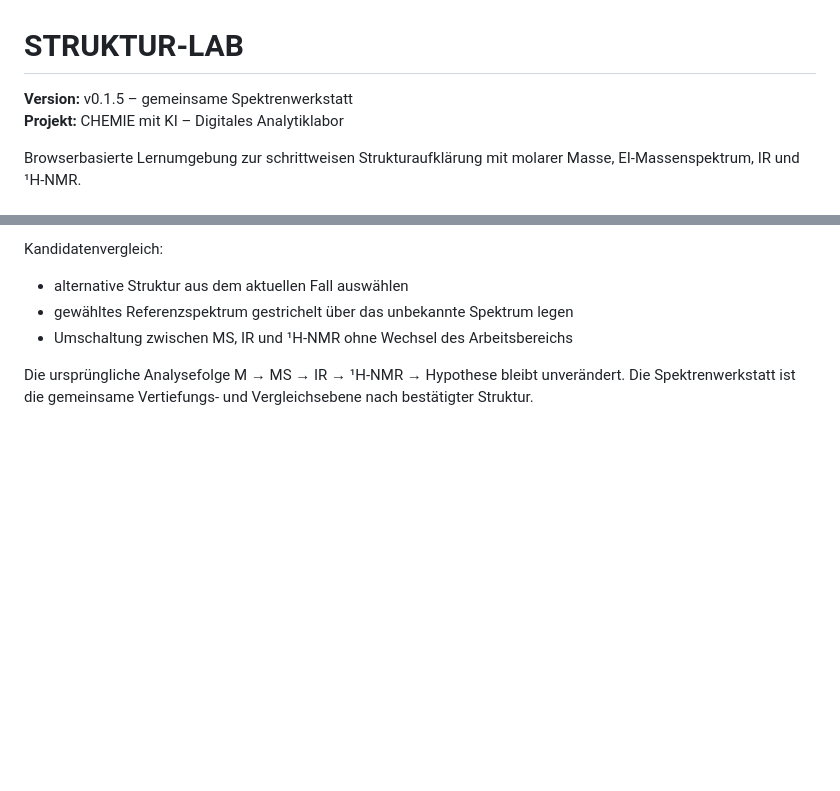
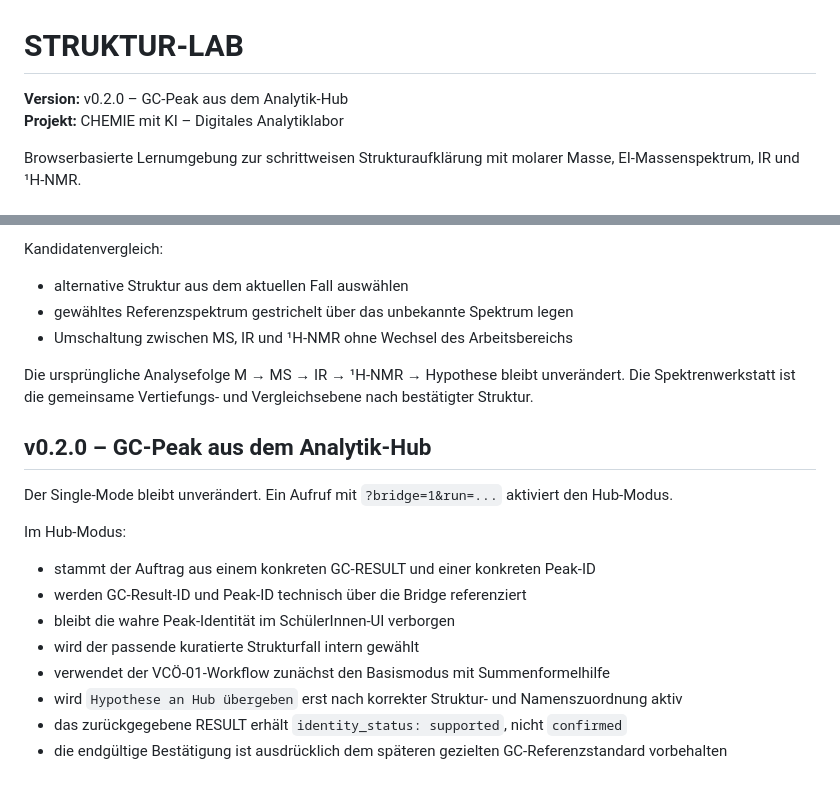
Before and after one commit to ekerzendorfer/STRUKTUR_LAB, a Markdown page: README.md, 2 parts joined by grey strips. Drawn GitHub-style; blank space fills up the shorter version.

Commit message:
docs: describe v0.2.0 Hub GC-peak mode

```diff
--- a/README.md
+++ b/README.md
@@ -1,6 +1,6 @@
 # STRUKTUR-LAB
 
-**Version:** v0.1.5 – gemeinsame Spektrenwerkstatt
+**Version:** v0.2.0 – GC-Peak aus dem Analytik-Hub
 **Projekt:** CHEMIE mit KI – Digitales Analytiklabor
 
 Browserbasierte Lernumgebung zur schrittweisen Strukturaufklärung mit molarer Masse, EI-Massenspektrum, IR und ¹H-NMR.
@@ -124,3 +124,18 @@ Kandidatenvergleich:
 - Umschaltung zwischen MS, IR und ¹H-NMR ohne Wechsel des Arbeitsbereichs
 
 Die ursprüngliche Analysefolge M → MS → IR → ¹H-NMR → Hypothese bleibt unverändert. Die Spektrenwerkstatt ist die gemeinsame Vertiefungs- und Vergleichsebene nach bestätigter Struktur.
+
+
+## v0.2.0 – GC-Peak aus dem Analytik-Hub
+
+Der Single-Mode bleibt unverändert. Ein Aufruf mit `?bridge=1&run=...` aktiviert den Hub-Modus.
+
+Im Hub-Modus:
+- stammt der Auftrag aus einem konkreten GC-RESULT und einer konkreten Peak-ID
+- werden GC-Result-ID und Peak-ID technisch über die Bridge referenziert
+- bleibt die wahre Peak-Identität im SchülerInnen-UI verborgen
+- wird der passende kuratierte Strukturfall intern gewählt
+- verwendet der VCÖ-01-Workflow zunächst den Basismodus mit Summenformelhilfe
+- wird `Hypothese an Hub übergeben` erst nach korrekter Struktur- und Namenszuordnung aktiv
+- das zurückgegebene RESULT erhält `identity_status: supported`, nicht `confirmed`
+- die endgültige Bestätigung ist ausdrücklich dem späteren gezielten GC-Referenzstandard vorbehalten
```
